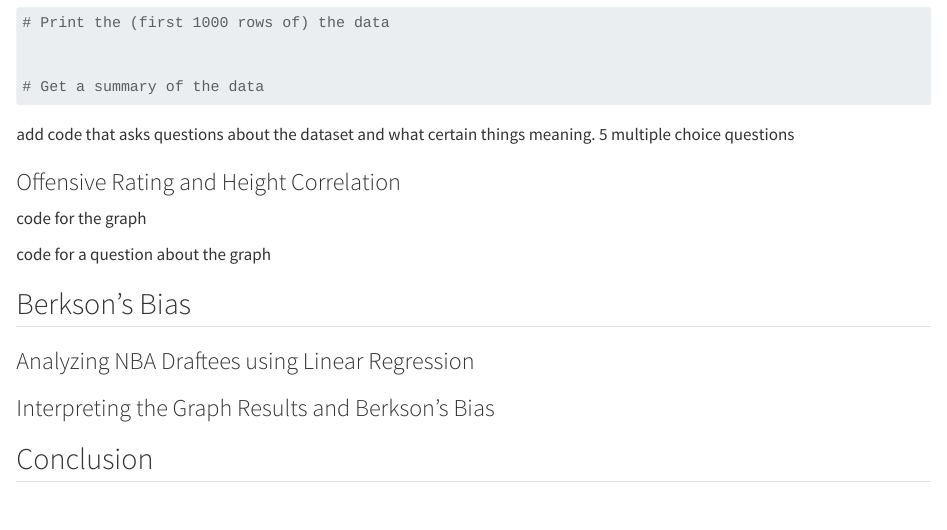
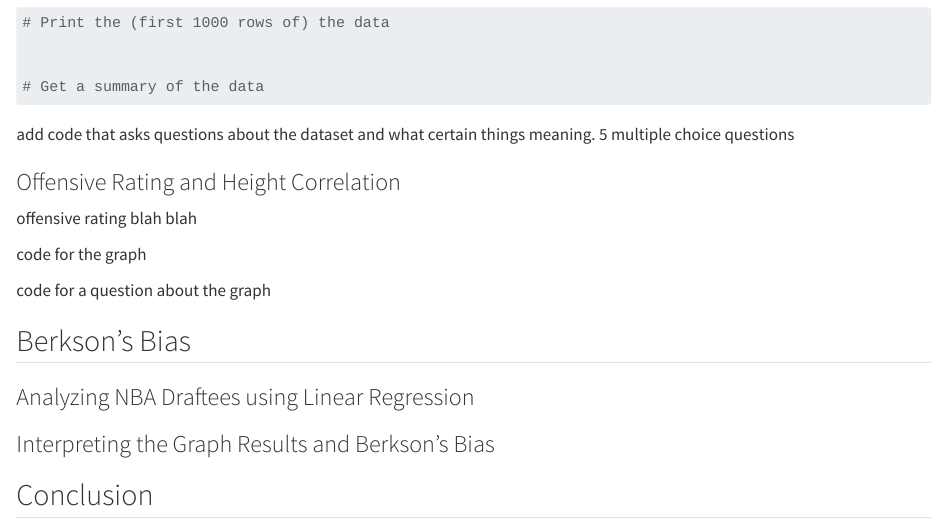
Before and after one commit to oneslinky/Berkson_Bias_Score_Module, a Quarto document (Berkson_Bias_Score_Module.qmd): the page in a window 1100 px wide, from 660 px down. Rendered offline with R 4.5, knitr and Pandoc in place of Quarto, with nearby package versions.

Commit message:
Update Berkson_Bias_Score_Module.qmd

```diff
--- a/Berkson_Bias_Score_Module.qmd
+++ b/Berkson_Bias_Score_Module.qmd
@@ -51,7 +51,7 @@
 
 
 ### Offensive Rating and Height Correlation
-
+offensive rating blah blah
 
 code for the graph
 
```
